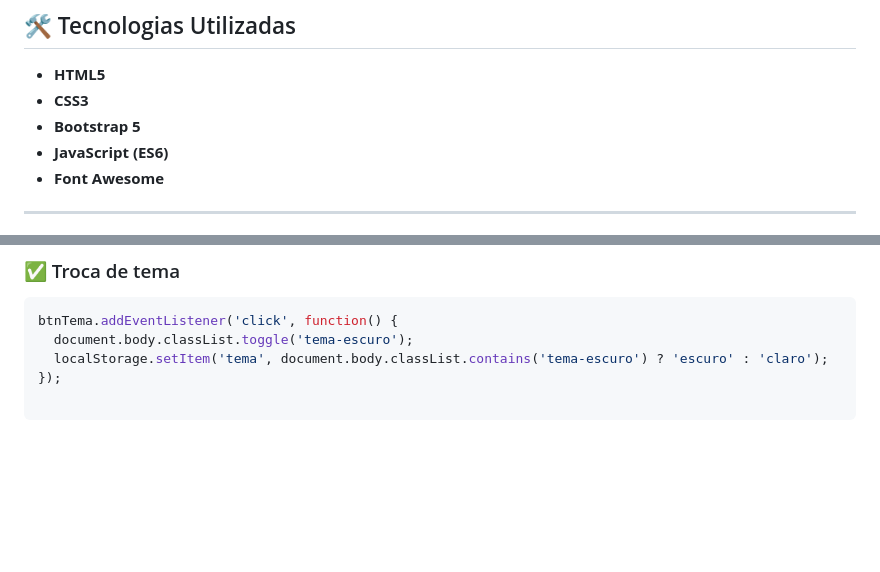
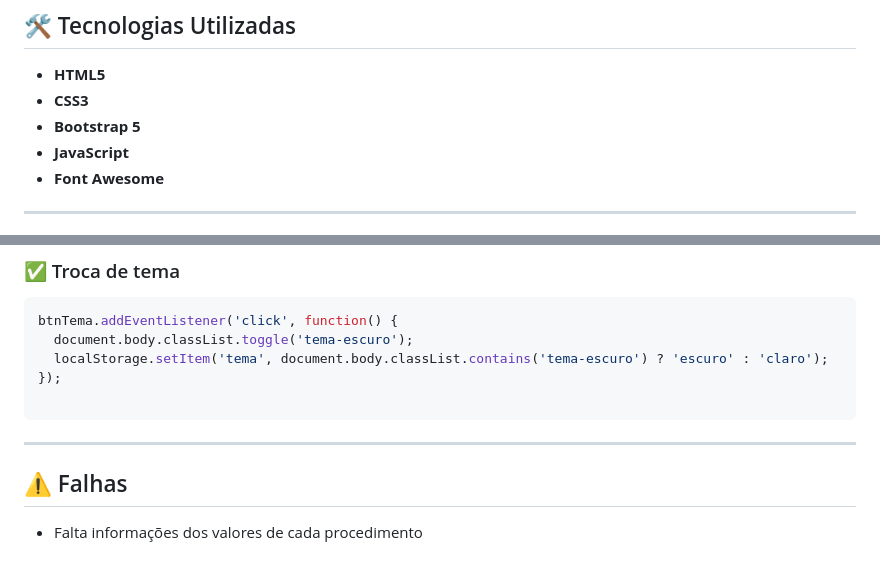
Before and after one commit to KaianeSousa/Unhas-Pop, a Markdown page: README.md, 2 parts joined by grey strips. Drawn GitHub-style; blank space fills up the shorter version.

````diff
--- a/README.md
+++ b/README.md
@@ -9,7 +9,7 @@ Um site moderno com acessibilidade para agendamento de serviços de manicure e p
 - **HTML5**
 - **CSS3**
 - **Bootstrap 5**
-- **JavaScript (ES6)**
+- **JavaScript**
 - **Font Awesome**
 
 ---
@@ -125,3 +125,8 @@ btnTema.addEventListener('click', function() {
 });
 
 ```
+---
+
+## ⚠️ Falhas
+
+- Falta informações dos valores de cada procedimento
````
